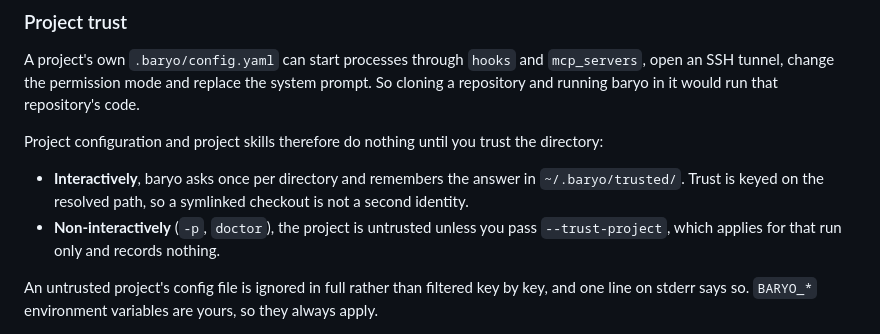
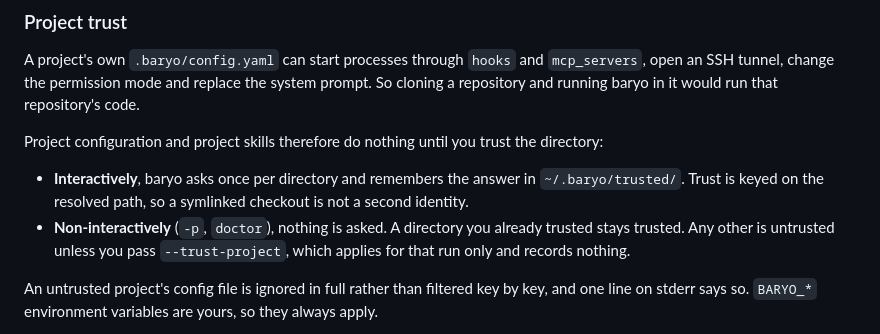
Before and after one commit to BaryoDev/Baryo.CLI, a Markdown page: README.md, the part around the change. Rendered like a GitHub page.

Commit message:
say that a remembered trust decision applies to non-interactive runs

```diff
--- a/README.md
+++ b/README.md
@@ -692,8 +692,9 @@ the directory:
 - **Interactively**, baryo asks once per directory and remembers the answer in
   `~/.baryo/trusted/`. Trust is keyed on the resolved path, so a symlinked
   checkout is not a second identity.
-- **Non-interactively** (`-p`, `doctor`), the project is untrusted unless you
-  pass `--trust-project`, which applies for that run only and records nothing.
+- **Non-interactively** (`-p`, `doctor`), nothing is asked. A directory you
+  already trusted stays trusted. Any other is untrusted unless you pass
+  `--trust-project`, which applies for that run only and records nothing.
 
 An untrusted project's config file is ignored in full rather than filtered key
 by key, and one line on stderr says so. `BARYO_*` environment variables are
```
Also changed, not shown: CHANGELOG.md (+1 -1 lines).
